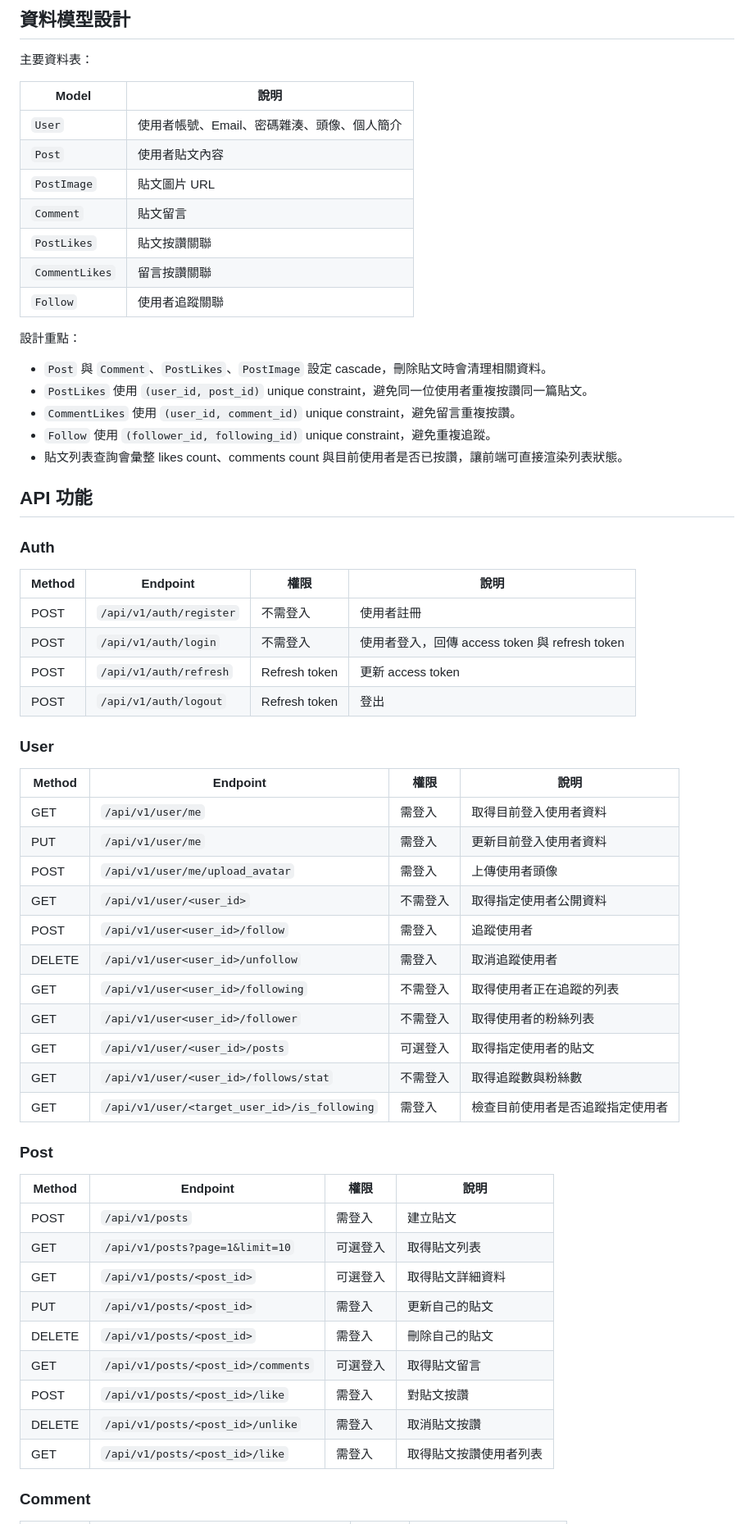
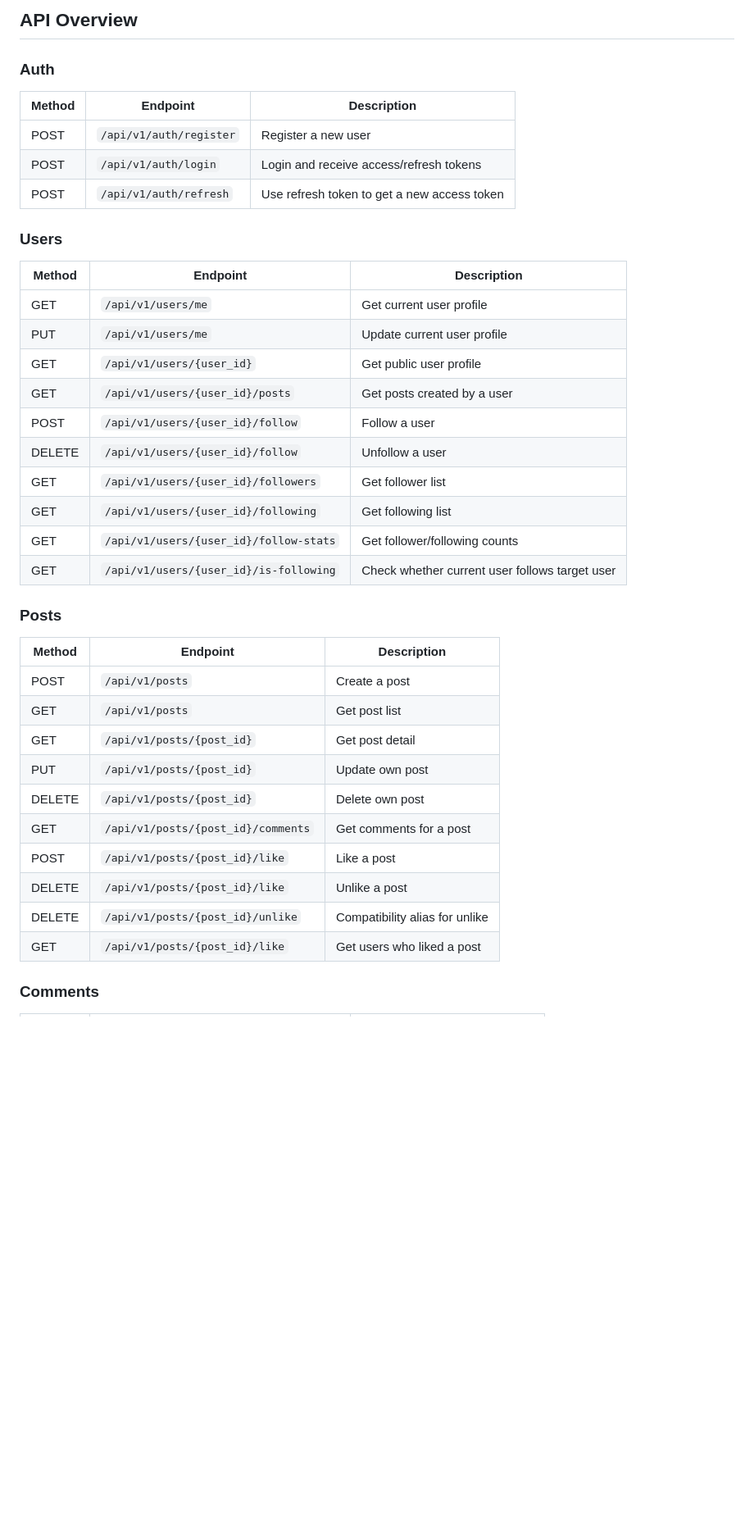
Before and after one commit to omar2245/flask_project, a Markdown page: README.md, the part around one of its changes. Shown at 82% size. Rendered like a GitHub page; blank space fills up the shorter version.

Commit message:
Update README for FastAPI migration

```diff
--- a/README.md
+++ b/README.md
@@ -56,66 +58,43 @@ flask_project/
 
-## 資料模型設計
-
-主要資料表：
-
-| Model | 說明 |
-| --- | --- |
-| `User` | 使用者帳號、Email、密碼雜湊、頭像、個人簡介 |
-| `Post` | 使用者貼文內容 |
-| `PostImage` | 貼文圖片 URL |
-| `Comment` | 貼文留言 |
-| `PostLikes` | 貼文按讚關聯 |
-| `CommentLikes` | 留言按讚關聯 |
-| `Follow` | 使用者追蹤關聯 |
-
-設計重點：
-
-- `Post` 與 `Comment`、`PostLikes`、`PostImage` 設定 cascade，刪除貼文時會清理相關資料。
-- `PostLikes` 使用 `(user_id, post_id)` unique constraint，避免同一位使用者重複按讚同一篇貼文。
-- `CommentLikes` 使用 `(user_id, comment_id)` unique constraint，避免留言重複按讚。
-- `Follow` 使用 `(follower_id, following_id)` unique constraint，避免重複追蹤。
-- 貼文列表查詢會彙整 likes count、comments count 與目前使用者是否已按讚，讓前端可直接渲染列表狀態。
-
-## API 功能
+## API Overview
 
 ### Auth
 
-| Method | Endpoint | 權限 | 說明 |
-| --- | --- | --- | --- |
-| POST | `/api/v1/auth/register` | 不需登入 | 使用者註冊 |
-| POST | `/api/v1/auth/login` | 不需登入 | 使用者登入，回傳 access token 與 refresh token |
-| POST | `/api/v1/auth/refresh` | Refresh token | 更新 access token |
-| POST | `/api/v1/auth/logout` | Refresh token | 登出 |
+| Method | Endpoint | Description |
+| --- | --- | --- |
+| POST | `/api/v1/auth/register` | Register a new user |
+| POST | `/api/v1/auth/login` | Login and receive access/refresh tokens |
+| POST | `/api/v1/auth/refresh` | Use refresh token to get a new access token |
 
-### User
+### Users
 
-| Method | Endpoint | 權限 | 說明 |
-| --- | --- | --- | --- |
-| GET | `/api/v1/user/me` | 需登入 | 取得目前登入使用者資料 |
-| PUT | `/api/v1/user/me` | 需登入 | 更新目前登入使用者資料 |
-| POST | `/api/v1/user/me/upload_avatar` | 需登入 | 上傳使用者頭像 |
-| GET | `/api/v1/user/<user_id>` | 不需登入 | 取得指定使用者公開資料 |
-| POST | `/api/v1/user<user_id>/follow` | 需登入 | 追蹤使用者 |
-| DELETE | `/api/v1/user<user_id>/unfollow` | 需登入 | 取消追蹤使用者 |
-| GET | `/api/v1/user<user_id>/following` | 不需登入 | 取得使用者正在追蹤的列表 |
-| GET | `/api/v1/user<user_id>/follower` | 不需登入 | 取得使用者的粉絲列表 |
-| GET | `/api/v1/user/<user_id>/posts` | 可選登入 | 取得指定使用者的貼文 |
-| GET | `/api/v1/user/<user_id>/follows/stat` | 不需登入 | 取得追蹤數與粉絲數 |
-| GET | `/api/v1/user/<target_user_id>/is_following` | 需登入 | 檢查目前使用者是否追蹤指定使用者 |
+| Method | Endpoint | Description |
+| --- | --- | --- |
+| GET | `/api/v1/users/me` | Get current user profile |
+| PUT | `/api/v1/users/me` | Update current user profile |
+| GET | `/api/v1/users/{user_id}` | Get public user profile |
+| GET | `/api/v1/users/{user_id}/posts` | Get posts created by a user |
+| POST | `/api/v1/users/{user_id}/follow` | Follow a user |
+| DELETE | `/api/v1/users/{user_id}/follow` | Unfollow a user |
+| GET | `/api/v1/users/{user_id}/followers` | Get follower list |
+| GET | `/api/v1/users/{user_id}/following` | Get following list |
+| GET | `/api/v1/users/{user_id}/follow-stats` | Get follower/following counts |
+| GET | `/api/v1/users/{user_id}/is-following` | Check whether current user follows target user |
 
-### Post
+### Posts
 
-| Method | Endpoint | 權限 | 說明 |
-| --- | --- | --- | --- |
-| POST | `/api/v1/posts` | 需登入 | 建立貼文 |
-| GET | `/api/v1/posts?page=1&limit=10` | 可選登入 | 取得貼文列表 |
-| GET | `/api/v1/posts/<post_id>` | 可選登入 | 取得貼文詳細資料 |
-| PUT | `/api/v1/posts/<post_id>` | 需登入 | 更新自己的貼文 |
-| DELETE | `/api/v1/posts/<post_id>` | 需登入 | 刪除自己的貼文 |
-| GET | `/api/v1/posts/<post_id>/comments` | 可選登入 | 取得貼文留言 |
-| POST | `/api/v1/posts/<post_id>/like` | 需登入 | 對貼文按讚 |
-| DELETE | `/api/v1/posts/<post_id>/unlike` | 需登入 | 取消貼文按讚 |
-| GET | `/api/v1/posts/<post_id>/like` | 需登入 | 取得貼文按讚使用者列表 |
+| Method | Endpoint | Description |
+| --- | --- | --- |
+| POST | `/api/v1/posts` | Create a post |
+| GET | `/api/v1/posts` | Get post list |
+| GET | `/api/v1/posts/{post_id}` | Get post detail |
+| PUT | `/api/v1/posts/{post_id}` | Update own post |
+| DELETE | `/api/v1/posts/{post_id}` | Delete own post |
+| GET | `/api/v1/posts/{post_id}/comments` | Get comments for a post |
+| POST | `/api/v1/posts/{post_id}/like` | Like a post |
+| DELETE | `/api/v1/posts/{post_id}/like` | Unlike a post |
+| DELETE | `/api/v1/posts/{post_id}/unlike` | Compatibility alias for unlike |
+| GET | `/api/v1/posts/{post_id}/like` | Get users who liked a post |
 
-### Comment
+### Comments
 
```
Also changed, not shown: other parts of README.md (+104 -155 lines).
